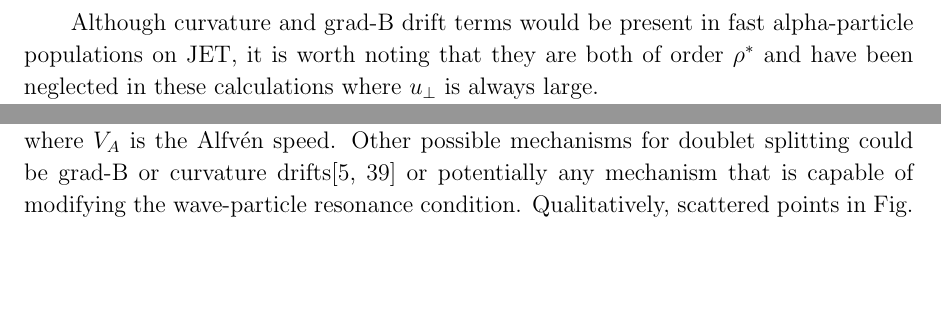
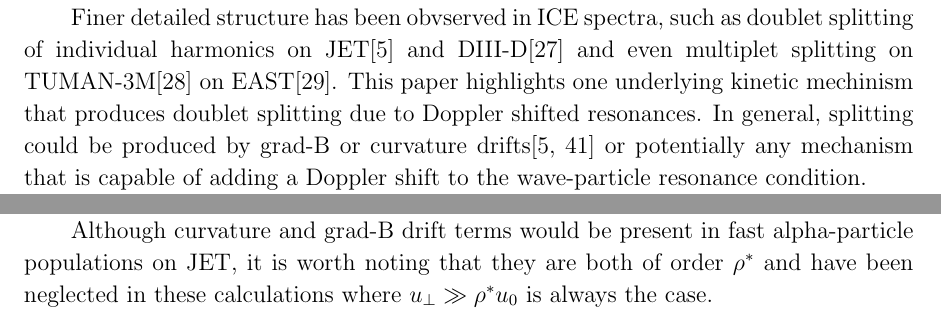
Before and after one commit to jwscook/IonCyclotronEmissionDoubletSplitting, a LaTeX paper (manuscript.tex): two parts of pages 3 and 7 of 10 before the commit and two parts of pages 2 and 4 of 10 after it, joined at a grey line, cut at the place of the change, the shorter picture padded with empty space. Compiled offline with pdfLaTeX.

Commit message:
further improvements based off referee comments

```diff
--- a/manuscript.tex
+++ b/manuscript.tex
@@ -141,6 +142,16 @@ fully kinetic\cite{Cook2013,Chapman2017} PIC simulations went on to show that
 wave-wave coupling was responsible for raising the amplitude of lower cyclotron
 harmonics. Most recently, hybrid 2D simulations have begun to shed light on the
 2D3V dynamics of ICE\cite{Carbajal2021}.
+
+Finer detailed structure has been obvserved in ICE spectra, such as doublet
+splitting of individual harmonics on JET\cite{Cottrell1993} and
+DIII-D\cite{Thome2018} and even
+multiplet splitting on TUMAN-3M\cite{Askinazi2018} on EAST\cite{Lui2020}.
+This paper highlights one underlying kinetic mechinism that produces
+doublet splitting due to Doppler shifted resonances. In general,
+splitting could be produced by grad-B or curvature
+drifts\cite{Cottrell1993,Fulop1998} or potentially any mechanism that is capable
+of adding a Doppler shift to the wave-particle resonance condition.
 
 To better enable ICE as a diagnostic for confined fast ions, it is necessary to
 further develop our understanding with a range of tools. In this work, I present
@@ -195,11 +206,6 @@ f_{\alpha,\perp}\left(v_\perp\right) &=
   v_{\perp, th}^2) \frac{v_{\perp,th}^2}{2}\right)}\\
 \end{align}
 
-Although curvature and grad-B drift terms would be present in fast
-alpha-particle populations on JET, it is worth noting that they are both of
-order $\rho^*$ and have been neglected in these calculations where $u_\bot$ is
-always large.
-
 Calculations are made for alpha-particles with ring-beams of two
 values of pitch-angle cosine: $u_\parallel=-0.646 u_0 \approx
 -\cos(\arcsin(\sqrt{R_0 \sin(\psi_0)/R_{ICE}})) u_0 \simeq -1.1 V_A$, which is
@@ -218,6 +224,11 @@ signal of Fig. 2 in the same reference. The electrons and deuterons have
 temperatures of 1 keV and the electrons have a number density
 of $1.7\times 10^{19}$ $\mathrm{m^{-3}}$. The magnetic field is $2.07$
 $\mathrm{T}$, which corresponds a major radius of $4$ m.
+
+Although curvature and grad-B drift terms would be present in fast
+alpha-particle populations on JET, it is worth noting that they are both of
+order $\rho^*$ and have been neglected in these calculations where $u_\bot \gg
+\rho^* u_0$ is always the case.
 
 Solutions to the linearised Maxwell-Vlasov system of equations are given by the
 dispersion relation, Eq. \ref{eq:dettensor}, which is satisfied for sets of
@@ -399,9 +410,6 @@ counterpart figure to Fig. \ref{fig:2D_F12_physicalpitch} as Fig.
 \ref{fig:2D_imag_zeropitch} is to Fig. \ref{fig:2D_F12_zeropitch},
 at e.g. the $12^{th}$ harmonic  near $(k_\parallel \simeq 0\; \Omega_{i}/V_A,
 k_\bot \simeq 13\; \Omega_{i}/V_A)$, where $V_A$ is the Alfv{\'e}n speed.
-Other possible mechanisms for doublet splitting could be grad-B or curvature
-drifts\cite{Cottrell1993,Fulop1998} or potentially any mechanism that is capable
-of modifying the wave-particle resonance condition.
 Qualitatively, scattered points in Fig.
 \ref{fig:2D_F12_physicalpitch}(a) resembles the experimental observations given
 by the black trace in that the
```
Also changed, not shown: manuscript.tex (20 more changed lines).
